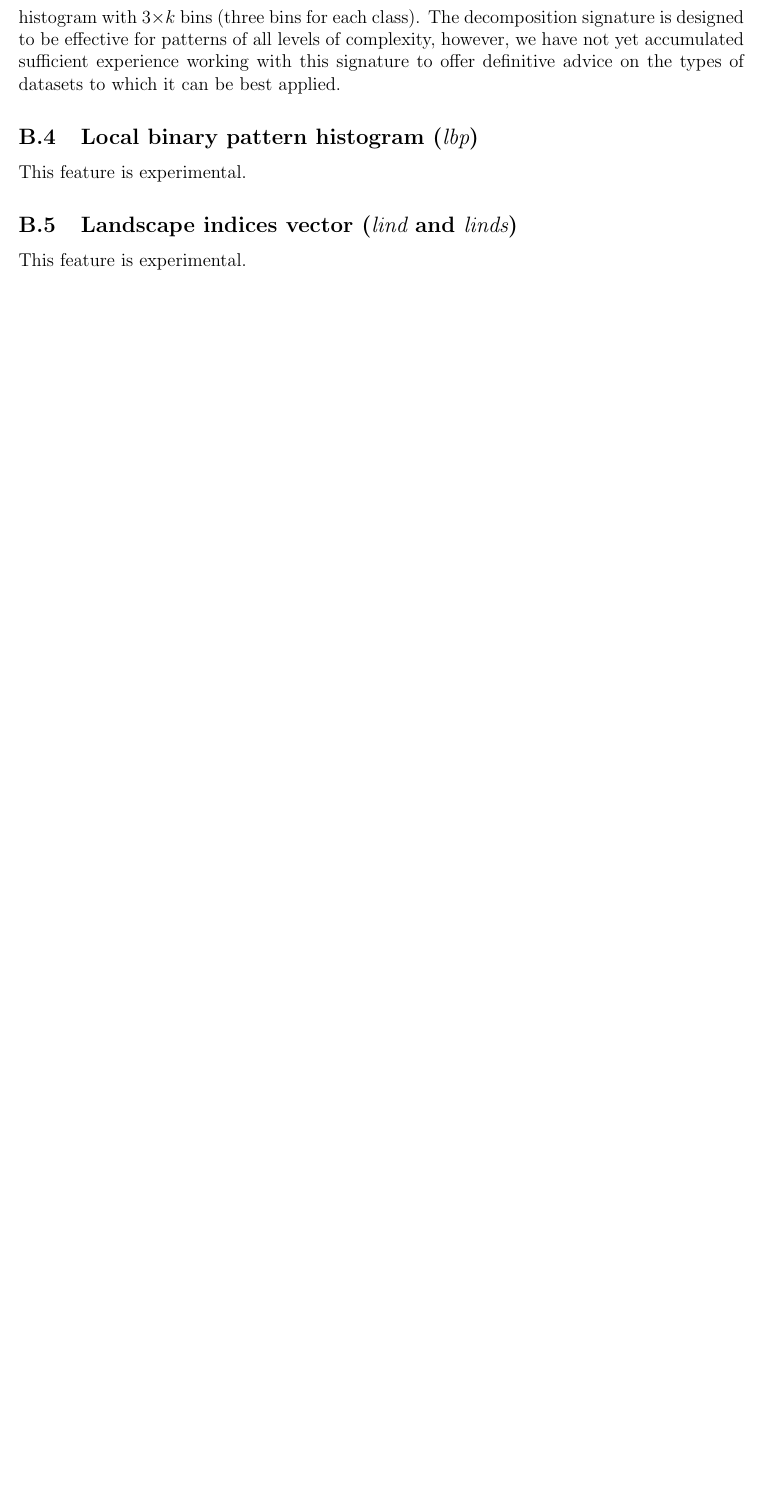
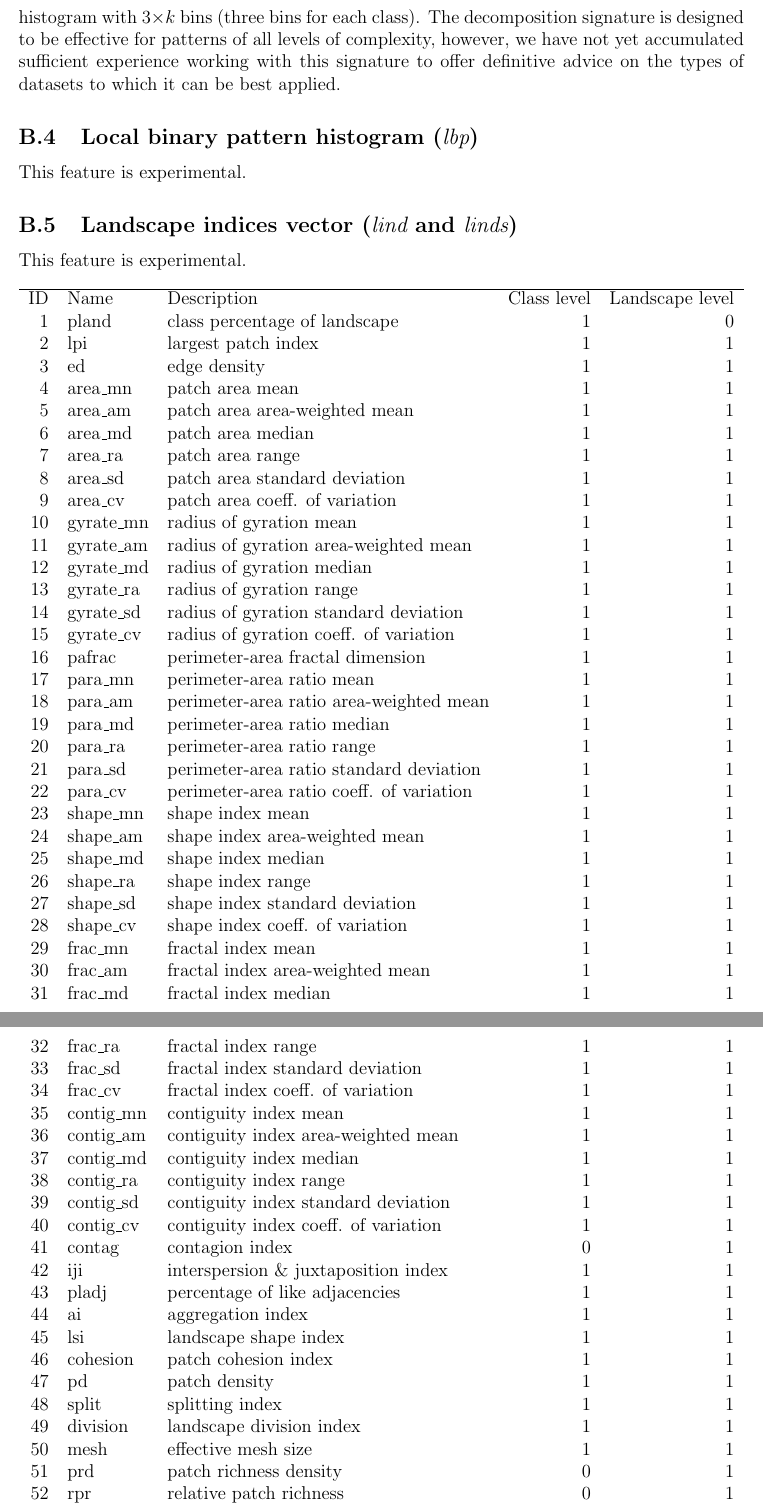
Before and after one commit to Nowosad/geopat2_manual, a LaTeX document (GeoPAT2_Manual.tex, which reads data/lind_table.tex): part of page 48 of 53 before the commit and two parts of pages 48 and 49 of 54 after it, the two joined at a grey line, cut so that both start at the same text, the shorter picture padded with empty space. Compiled offline with pdfLaTeX.

Commit message:
lind table added

```diff
--- a/GeoPAT2_Manual.tex
+++ b/GeoPAT2_Manual.tex
@@ -13,6 +13,7 @@
 \usepackage{hyperref} % active links
 \usepackage[usenames]{color} % add colors
 \usepackage{subfiles} % subfiles
+\usepackage{longtable}
 \usepackage{xfrac}
 \usepackage{amsmath,amsfonts,amssymb}
 \usepackage{float}
--- /dev/null
+++ b/data/lind_table.tex
@@ -0,0 +1,58 @@
+% latex table generated in R 3.4.1 by xtable 1.8-2 package
+% Mon Oct 16 15:41:36 2017
+\begin{longtable}{rllrr}
+  \hline
+ID & Name & Description & Class level & Landscape level \\
+   1 & pland & class percentage of landscape &   1 &   0 \\
+    2 & lpi & largest patch index &   1 &   1 \\
+    3 & ed & edge density &   1 &   1 \\
+    4 & area\_mn & patch area mean &   1 &   1 \\
+    5 & area\_am & patch area area-weighted mean &   1 &   1 \\
+    6 & area\_md & patch area median &   1 &   1 \\
+    7 & area\_ra & patch area range &   1 &   1 \\
+    8 & area\_sd & patch area standard deviation &   1 &   1 \\
+    9 & area\_cv & patch area coeff. of variation &   1 &   1 \\
+   10 & gyrate\_mn & radius of gyration mean &   1 &   1 \\
+   11 & gyrate\_am & radius of gyration area-weighted mean &   1 &   1 \\
+   12 & gyrate\_md & radius of gyration median &   1 &   1 \\
+   13 & gyrate\_ra & radius of gyration range &   1 &   1 \\
+   14 & gyrate\_sd & radius of gyration standard deviation &   1 &   1 \\
+   15 & gyrate\_cv & radius of gyration coeff. of variation &   1 &   1 \\
+   16 & pafrac & perimeter-area fractal dimension &   1 &   1 \\
+   17 & para\_mn & perimeter-area ratio mean &   1 &   1 \\
+   18 & para\_am & perimeter-area ratio area-weighted mean &   1 &   1 \\
+   19 & para\_md & perimeter-area ratio median &   1 &   1 \\
+   20 & para\_ra & perimeter-area ratio range &   1 &   1 \\
+   21 & para\_sd & perimeter-area ratio standard deviation &   1 &   1 \\
+   22 & para\_cv & perimeter-area ratio coeff. of variation &   1 &   1 \\
+   23 & shape\_mn & shape index mean &   1 &   1 \\
+   24 & shape\_am & shape index area-weighted mean &   1 &   1 \\
+   25 & shape\_md & shape index median &   1 &   1 \\
+   26 & shape\_ra & shape index range &   1 &   1 \\
+   27 & shape\_sd & shape index standard deviation &   1 &   1 \\
+   28 & shape\_cv & shape index coeff. of variation &   1 &   1 \\
+   29 & frac\_mn & fractal index mean &   1 &   1 \\
+   30 & frac\_am & fractal index area-weighted mean &   1 &   1 \\
+   31 & frac\_md & fractal index median &   1 &   1 \\
+   32 & frac\_ra & fractal index range &   1 &   1 \\
+   33 & frac\_sd & fractal index standard deviation &   1 &   1 \\
+   34 & frac\_cv & fractal index coeff. of variation &   1 &   1 \\
+   35 & contig\_mn & contiguity index mean &   1 &   1 \\
+   36 & contig\_am & contiguity index area-weighted mean &   1 &   1 \\
+   37 & contig\_md & contiguity index median &   1 &   1 \\
+   38 & contig\_ra & contiguity index range &   1 &   1 \\
+   39 & contig\_sd & contiguity index standard deviation &   1 &   1 \\
+   40 & contig\_cv & contiguity index coeff. of variation &   1 &   1 \\
+   41 & contag & contagion index &   0 &   1 \\
+   42 & iji & interspersion \& juxtaposition index &   1 &   1 \\
+   43 & pladj & percentage of like adjacencies &   1 &   1 \\
+   44 & ai & aggregation index &   1 &   1 \\
+   45 & lsi & landscape shape index &   1 &   1 \\
+   46 & cohesion & patch cohesion index &   1 &   1 \\
+   47 & pd & patch density &   1 &   1 \\
+   48 & split & splitting index &   1 &   1 \\
+   49 & division & landscape division index &   1 &   1 \\
+   50 & mesh & effective mesh size &   1 &   1 \\
+   51 & prd & patch richness density &   0 &   1 \\
+   52 & rpr & relative patch richness &   0 &   1 \\
+   53 & shdi & Shannon's diversity index &   0 &   1 \\
@@ -0,0 +67 @@
+\end{longtable}
```
Also changed, not shown: code/08_lind_table.R (added, +13 -0 lines), data/landscape_indices_list.csv (added, +59 -0 lines), sections/05_signatures.tex (+2 -0 lines), output/GeoPAT2_Manual.pdf, data/lind_table.tex (8 more changed lines).
